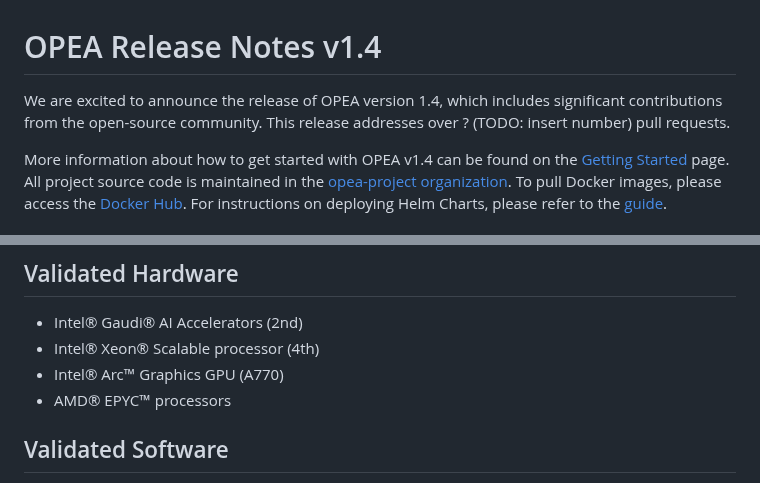
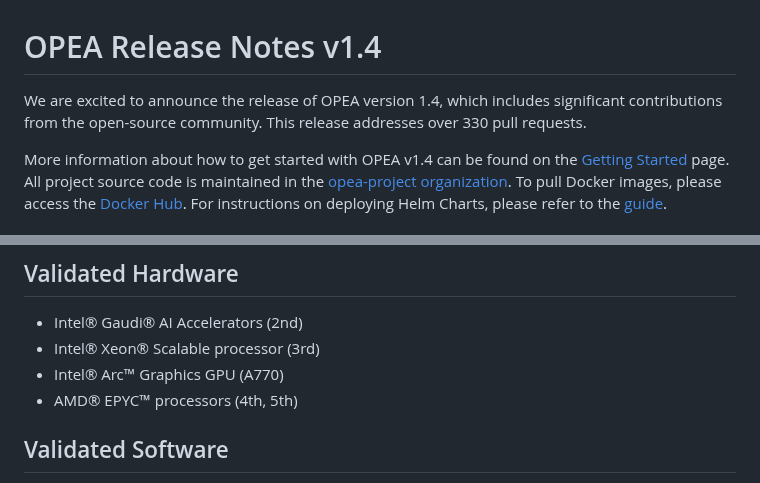
Before and after one commit to opea-project/docs, a Markdown page: release_notes/v1.4.md, 2 parts joined by grey strips. GitHub-like rendering.

Commit message:
Updated the latest status for v1.4 release notes.
Signed-off-by: Yi Yao <yi.a.yao@intel.com>

```diff
--- a/release_notes/v1.4.md
+++ b/release_notes/v1.4.md
@@ -1,5 +1,5 @@
 # OPEA Release Notes v1.4
-We are excited to announce the release of OPEA version 1.4, which includes significant contributions from the open-source community. This release addresses over ? (TODO: insert number) pull requests.
+We are excited to announce the release of OPEA version 1.4, which includes significant contributions from the open-source community. This release addresses over 330 pull requests.
 
 More information about how to get started with OPEA v1.4 can be found on the [Getting Started](https://opea-project.github.io/latest/index.html) page. All project source code is maintained in the [opea-project organization](https://github.com/opea-project). To pull Docker images, please access the [Docker Hub](https://hub.docker.com/u/opea). For instructions on deploying Helm Charts, please refer to the [guide](https://github.com/opea-project/GenAIInfra/tree/v1.4/helm-charts#readme).
 
@@ -87,9 +87,9 @@ OPEA introduces support for the following models in this release.
 
 ## Validated Hardware
 - Intel® Gaudi® AI Accelerators (2nd)
-- Intel® Xeon® Scalable processor (4th)
+- Intel® Xeon® Scalable processor (3rd)
 - Intel® Arc™ Graphics GPU (A770)
-- AMD® EPYC™ processors
+- AMD® EPYC™ processors (4th, 5th)
 
 ## Validated Software
 - Docker version 28.3.3
```
